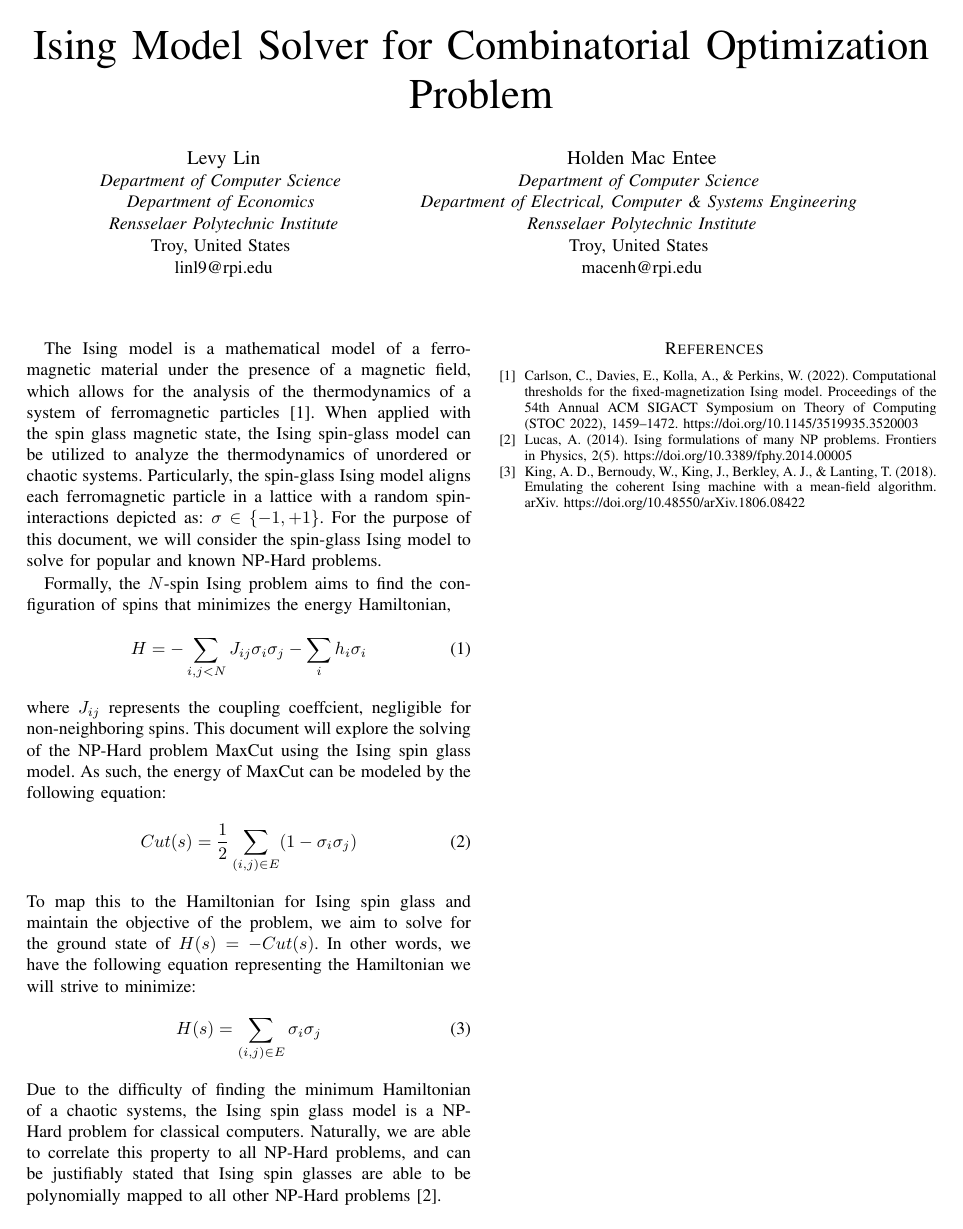
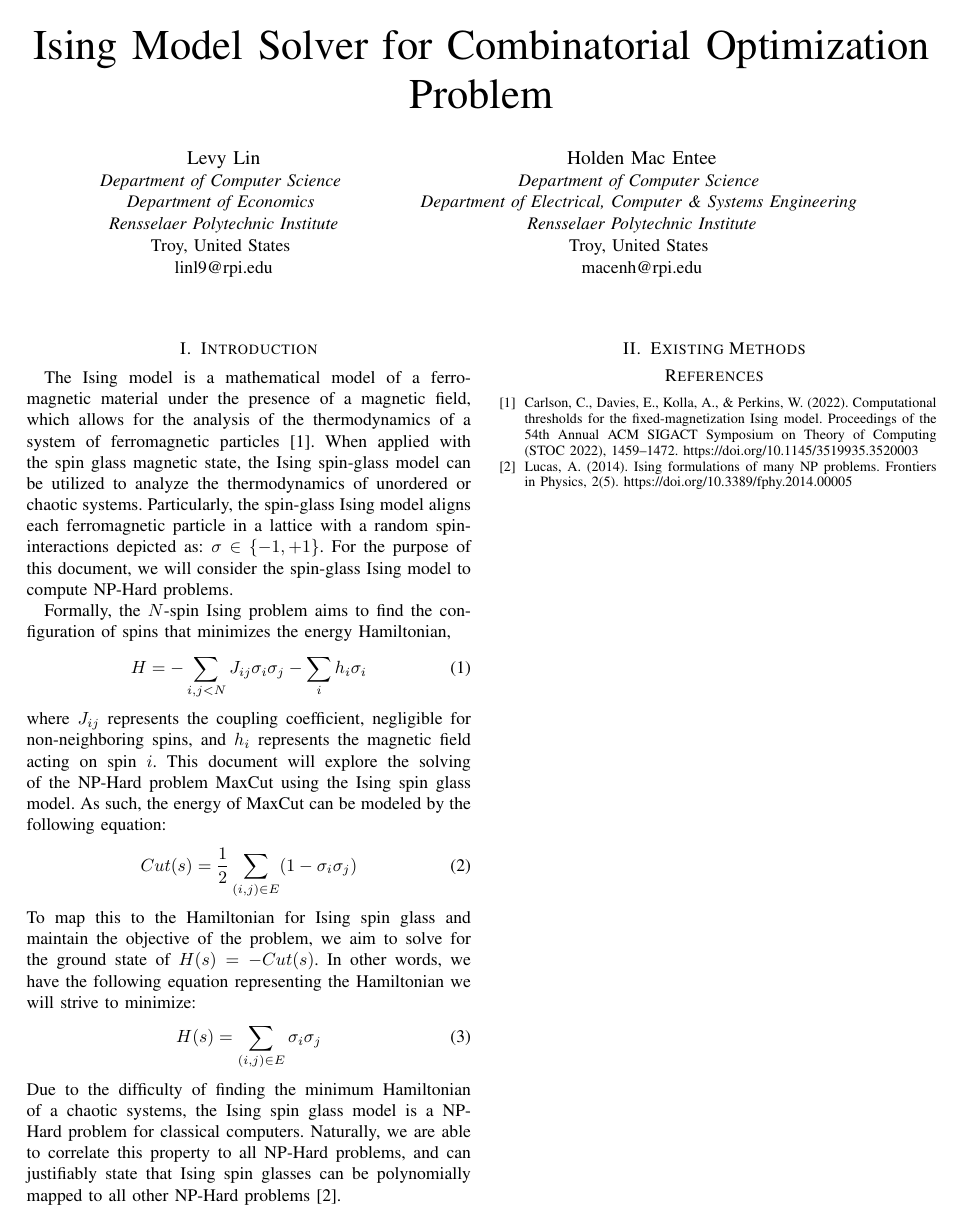
Before and after one commit to HMacEntee/IsingModelForCO-Spring2025, a LaTeX paper (PreliminaryResearchWriteup/IsingModelResearch.tex): the whole page. Compiled offline with pdfLaTeX.

Commit message:
Finished Intro and removed unused reference

```diff
--- a/PreliminaryResearchWriteup/IsingModelResearch.tex
+++ b/PreliminaryResearchWriteup/IsingModelResearch.tex
@@ -44,13 +44,14 @@ We demonstrate the functionality of our implementation on a weighted 5-complete
 \end{abstract}
 \end{comment}
 
-The Ising model is a mathematical model of a ferromagnetic material under the presence of a magnetic field, which allows for the analysis of the thermodynamics of a system of ferromagnetic particles\cite{b1}. When applied with the spin glass magnetic state, the Ising spin-glass model can be utilized to analyze the thermodynamics of unordered or chaotic systems. Particularly, the spin-glass Ising model aligns each ferromagnetic particle in a lattice with a random spin-interactions depicted as: $\sigma \in \{-1, +1\}$. For the purpose of this document, we will consider the spin-glass Ising model to solve for popular and known NP-Hard problems. %That is, the spins are randomly distributed between $\pm1$.
+\section{Introduction}
+The Ising model is a mathematical model of a ferromagnetic material under the presence of a magnetic field, which allows for the analysis of the thermodynamics of a system of ferromagnetic particles\cite{b1}. When applied with the spin glass magnetic state, the Ising spin-glass model can be utilized to analyze the thermodynamics of unordered or chaotic systems. Particularly, the spin-glass Ising model aligns each ferromagnetic particle in a lattice with a random spin-interactions depicted as: $\sigma \in \{-1, +1\}$. For the purpose of this document, we will consider the spin-glass Ising model to compute NP-Hard problems. %That is, the spins are randomly distributed between $\pm1$.
 
 Formally, the $N$-spin Ising problem aims to find the configuration of spins that minimizes the energy Hamiltonian,
 \begin{equation}
 H = -\sum_{i,j<N}J_{ij}\sigma_i\sigma_j - \sum_ih_i\sigma_i
 \end{equation}
-where $J_{ij}$ represents the coupling coeffcient, negligible for non-neighboring spins. This document will explore the solving of the NP-Hard problem MaxCut using the Ising spin glass model. As such, the energy of MaxCut can be modeled by the following equation:
+where $J_{ij}$ represents the coupling coefficient, negligible for non-neighboring spins, and $h_i$ represents the magnetic field acting on spin $i$. This document will explore the solving of the NP-Hard problem MaxCut using the Ising spin glass model. As such, the energy of MaxCut can be modeled by the following equation:
 \begin{equation}
 Cut(s) = \frac{1}{2}\sum_{(i,j)\in E}(1-\sigma_i\sigma_j)
 \end{equation}
@@ -58,15 +59,15 @@ To map this to the Hamiltonian for Ising spin glass and maintain the objective o
 \begin{equation}
 H(s) = \sum_{(i,j)\in E}\sigma_i\sigma_j
 \end{equation}
-Due to the difficulty of finding the minimum Hamiltonian of a chaotic systems, the Ising spin glass model is a NP-Hard problem for classical computers. Naturally, we are able to correlate this property to all NP-Hard problems, and can be justifiably stated that Ising spin glasses are able to be polynomially mapped to all other NP-Hard problems\cite{b2}.
+Due to the difficulty of finding the minimum Hamiltonian of a chaotic systems, the Ising spin glass model is a NP-Hard problem for classical computers. Naturally, we are able to correlate this property to all NP-Hard problems, and can justifiably state that Ising spin glasses can be polynomially mapped to all other NP-Hard problems\cite{b2}.
 
+\section{Existing Methods}
 
 
 
 \begin{thebibliography}{00}
 \bibitem{b1} Carlson, C., Davies, E., Kolla, A., \& Perkins, W. (2022). Computational thresholds for the fixed-magnetization Ising model. Proceedings of the 54th Annual ACM SIGACT Symposium on Theory of Computing (STOC 2022), 1459–1472. https://doi.org/10.1145/3519935.3520003
 \bibitem{b2} Lucas, A. (2014). Ising formulations of many NP problems. Frontiers in Physics, 2(5). https://doi.org/10.3389/fphy.2014.00005
-\bibitem{b3} King, A. D., Bernoudy, W., King, J., Berkley, A. J., \& Lanting, T. (2018). Emulating the coherent Ising machine with a mean-field algorithm. arXiv. https://doi.org/10.48550/arXiv.1806.08422
 
 
 
```
Also changed, not shown: PreliminaryResearchWriteup/IsingModelResearch.pdf, 1 other file.
